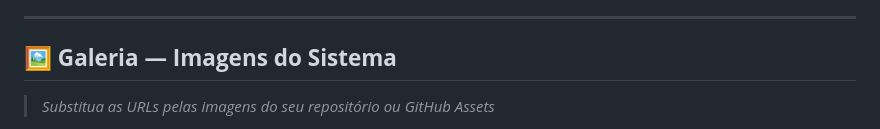
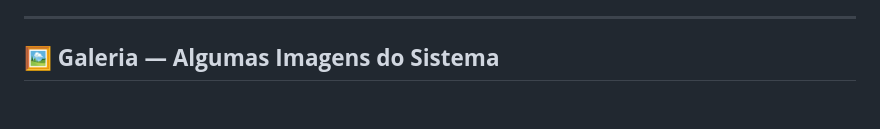
Before and after one commit to Jesusmatheus156/Internet-Segura, a Markdown page: README.md, the part around one of its changes. GitHub-like rendering; blank space fills up the shorter version.

Commit message:
Update image section in README.md

```diff
--- a/README.md
+++ b/README.md
@@ -111,6 +111,5 @@ As telas desenvolvidas incluem:
 
 ---
 
-## 🖼️ **Galeria — Imagens do Sistema**
-> *Substitua as URLs pelas imagens do seu repositório ou GitHub Assets*
+## 🖼️ **Galeria — Algumas Imagens do Sistema**
 
```
Also changed, not shown: other parts of README.md (+4 -11 lines).
